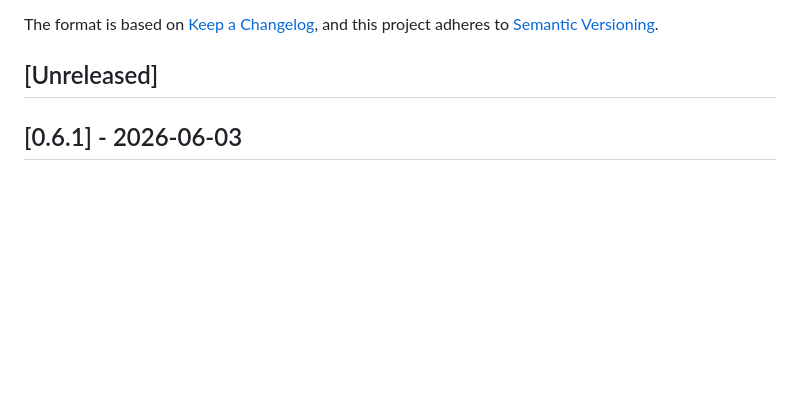
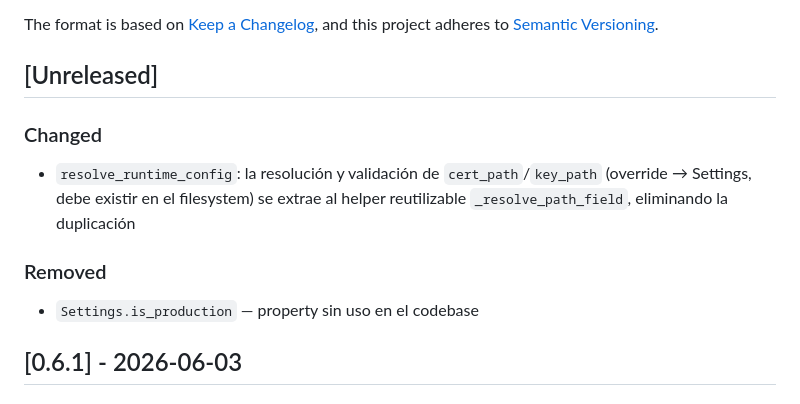
Before and after one commit to macward/arca-mcp, a Markdown page: CHANGELOG.md, the part around the change. Drawn GitHub-style; blank space fills up the shorter version.

Commit message:
docs(changelog): registrar refactor de config en Unreleased

```diff
--- a/CHANGELOG.md
+++ b/CHANGELOG.md
@@ -6,6 +6,12 @@ The format is based on [Keep a Changelog](https://keepachangelog.com/en/1.1.0/),
 and this project adheres to [Semantic Versioning](https://semver.org/spec/v2.0.0.html).
 
 ## [Unreleased]
+
+### Changed
+- `resolve_runtime_config`: la resolución y validación de `cert_path`/`key_path` (override → Settings, debe existir en el filesystem) se extrae al helper reutilizable `_resolve_path_field`, eliminando la duplicación
+
+### Removed
+- `Settings.is_production` — property sin uso en el codebase
 
 ## [0.6.1] - 2026-06-03
 
```
